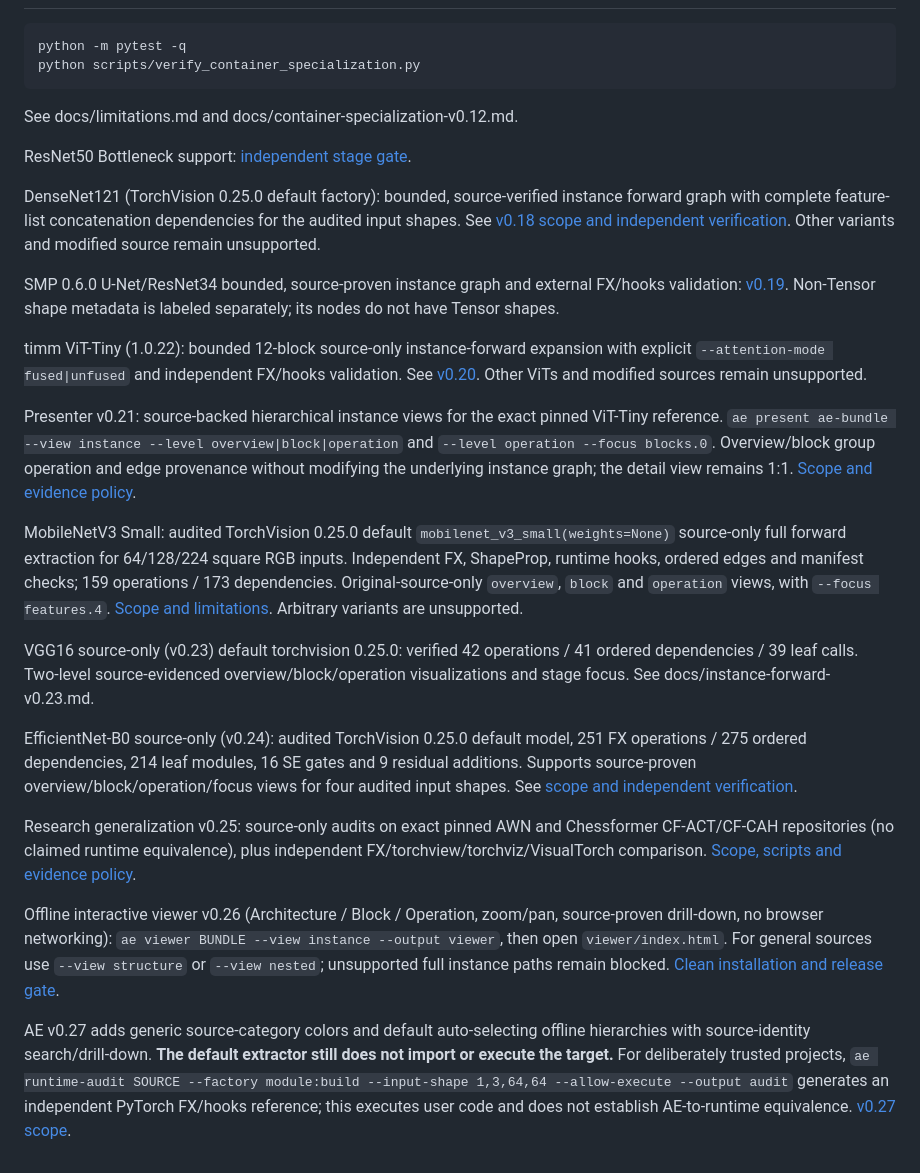
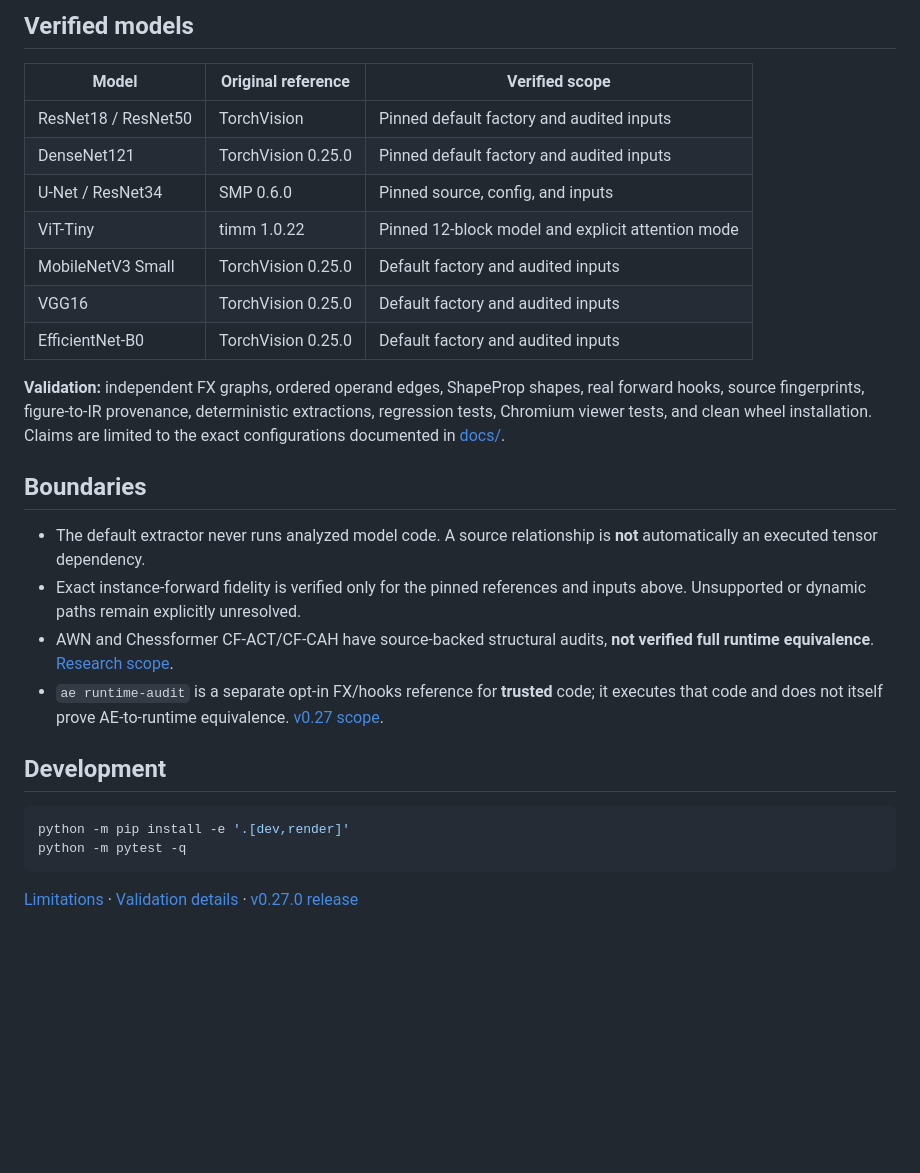
Before and after one commit to fthyco/AE, a Markdown page: README.md, the part around one of its changes. Drawn GitHub-style; blank space fills up the shorter version.

````diff
--- a/README.md
+++ b/README.md
@@ -38,29 +57,30 @@ The static instance graph is conditional on the input and source proof. [Scope a
 
-```bash
+## Verified models
+
+| Model | Original reference | Verified scope |
+| --- | --- | --- |
+| ResNet18 / ResNet50 | TorchVision | Pinned default factory and audited inputs |
+| DenseNet121 | TorchVision 0.25.0 | Pinned default factory and audited inputs |
+| U-Net / ResNet34 | SMP 0.6.0 | Pinned source, config, and inputs |
+| ViT-Tiny | timm 1.0.22 | Pinned 12-block model and explicit attention mode |
+| MobileNetV3 Small | TorchVision 0.25.0 | Default factory and audited inputs |
+| VGG16 | TorchVision 0.25.0 | Default factory and audited inputs |
+| EfficientNet-B0 | TorchVision 0.25.0 | Default factory and audited inputs |
+
+**Validation:** independent FX graphs, ordered operand edges, ShapeProp shapes, real forward hooks, source fingerprints, figure-to-IR provenance, deterministic extractions, regression tests, Chromium viewer tests, and clean wheel installation. Claims are limited to the exact configurations documented in [docs/](docs/).
+
+## Boundaries
+
+- The default extractor never runs analyzed model code. A source relationship is **not** automatically an executed tensor dependency.
+- Exact instance-forward fidelity is verified only for the pinned references and inputs above. Unsupported or dynamic paths remain explicitly unresolved.
+- AWN and Chessformer CF-ACT/CF-CAH have source-backed structural audits, **not verified full runtime equivalence**. [Research scope](docs/phase2-research-benchmark.md).
+- `ae runtime-audit` is a separate opt-in FX/hooks reference for **trusted** code; it executes that code and does not itself prove AE-to-runtime equivalence. [v0.27 scope](docs/v027-generalization.md).
+
+## Development
+
+~~~bash
+python -m pip install -e '.[dev,render]'
 python -m pytest -q
-python scripts/verify_container_specialization.py
-```
+~~~
 
-See docs/limitations.md and docs/container-specialization-v0.12.md.
-
-ResNet50 Bottleneck support: [independent stage gate](docs/instance-forward-v0.17.md).
-
-DenseNet121 (TorchVision 0.25.0 default factory): bounded, source-verified instance forward graph with complete feature-list concatenation dependencies for the audited input shapes. See [v0.18 scope and independent verification](docs/instance-forward-v0.18.md). Other variants and modified source remain unsupported.
-
-SMP 0.6.0 U-Net/ResNet34 bounded, source-proven instance graph and external FX/hooks validation: [v0.19](docs/instance-forward-v0.19.md). Non-Tensor shape metadata is labeled separately; its nodes do not have Tensor shapes.
-
-timm ViT-Tiny (1.0.22): bounded 12-block source-only instance-forward expansion with explicit `--attention-mode fused|unfused` and independent FX/hooks validation. See [v0.20](docs/instance-forward-v0.20.md). Other ViTs and modified sources remain unsupported.
-
-Presenter v0.21: source-backed hierarchical instance views for the exact pinned ViT-Tiny reference. `ae present ae-bundle --view instance --level overview|block|operation` and `--level operation --focus blocks.0`. Overview/block group operation and edge provenance without modifying the underlying instance graph; the detail view remains 1:1. [Scope and evidence policy](docs/instance-hierarchy-v0.21.md).
-
-MobileNetV3 Small: audited TorchVision 0.25.0 default `mobilenet_v3_small(weights=None)` source-only full forward extraction for 64/128/224 square RGB inputs. Independent FX, ShapeProp, runtime hooks, ordered edges and manifest checks; 159 operations / 173 dependencies. Original-source-only `overview`, `block` and `operation` views, with `--focus features.4`. [Scope and limitations](docs/instance-forward-v0.22.md). Arbitrary variants are unsupported.
-
-VGG16 source-only (v0.23) default torchvision 0.25.0: verified 42 operations / 41 ordered dependencies / 39 leaf calls. Two-level source-evidenced overview/block/operation visualizations and stage focus. See docs/instance-forward-v0.23.md.
-
-EfficientNet-B0 source-only (v0.24): audited TorchVision 0.25.0 default model, 251 FX operations / 275 ordered dependencies, 214 leaf modules, 16 SE gates and 9 residual additions. Supports source-proven overview/block/operation/focus views for four audited input shapes. See [scope and independent verification](docs/instance-forward-v0.24.md).
-
-Research generalization v0.25: source-only audits on exact pinned AWN and Chessformer CF-ACT/CF-CAH repositories (no claimed runtime equivalence), plus independent FX/torchview/torchviz/VisualTorch comparison. [Scope, scripts and evidence policy](docs/phase2-research-benchmark.md).
-
-Offline interactive viewer v0.26 (Architecture / Block / Operation, zoom/pan, source-proven drill-down, no browser networking): `ae viewer BUNDLE --view instance --output viewer`, then open `viewer/index.html`. For general sources use `--view structure` or `--view nested`; unsupported full instance paths remain blocked. [Clean installation and release gate](docs/public-release-v026.md).
-
-AE v0.27 adds generic source-category colors and default auto-selecting offline hierarchies with source-identity search/drill-down. **The default extractor still does not import or execute the target.** For deliberately trusted projects, `ae runtime-audit SOURCE --factory module:build --input-shape 1,3,64,64 --allow-execute --output audit` generates an independent PyTorch FX/hooks reference; this executes user code and does not establish AE-to-runtime equivalence. [v0.27 scope](docs/v027-generalization.md).
+[Limitations](docs/limitations.md) · [Validation details](docs/v027-generalization.md) · [v0.27.0 release](https://github.com/fthyco/Architecture-Extractor-AE/releases/tag/v0.27.0)
````
Also changed, not shown: other parts of README.md (+41 -22 lines), docs/limitations.md (+4 -2 lines), docs/assets/readme/vgg16-viewer.png (added), 7 other files.
